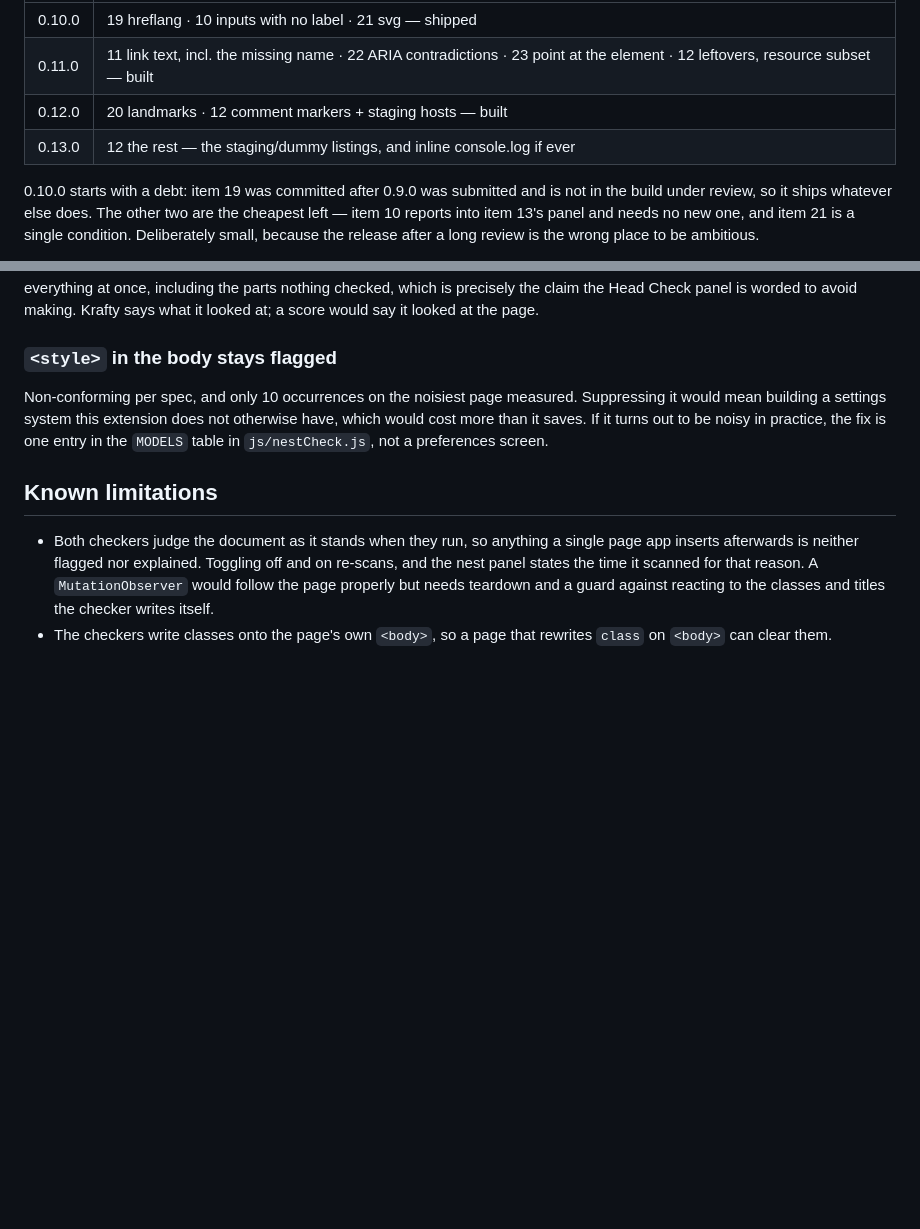
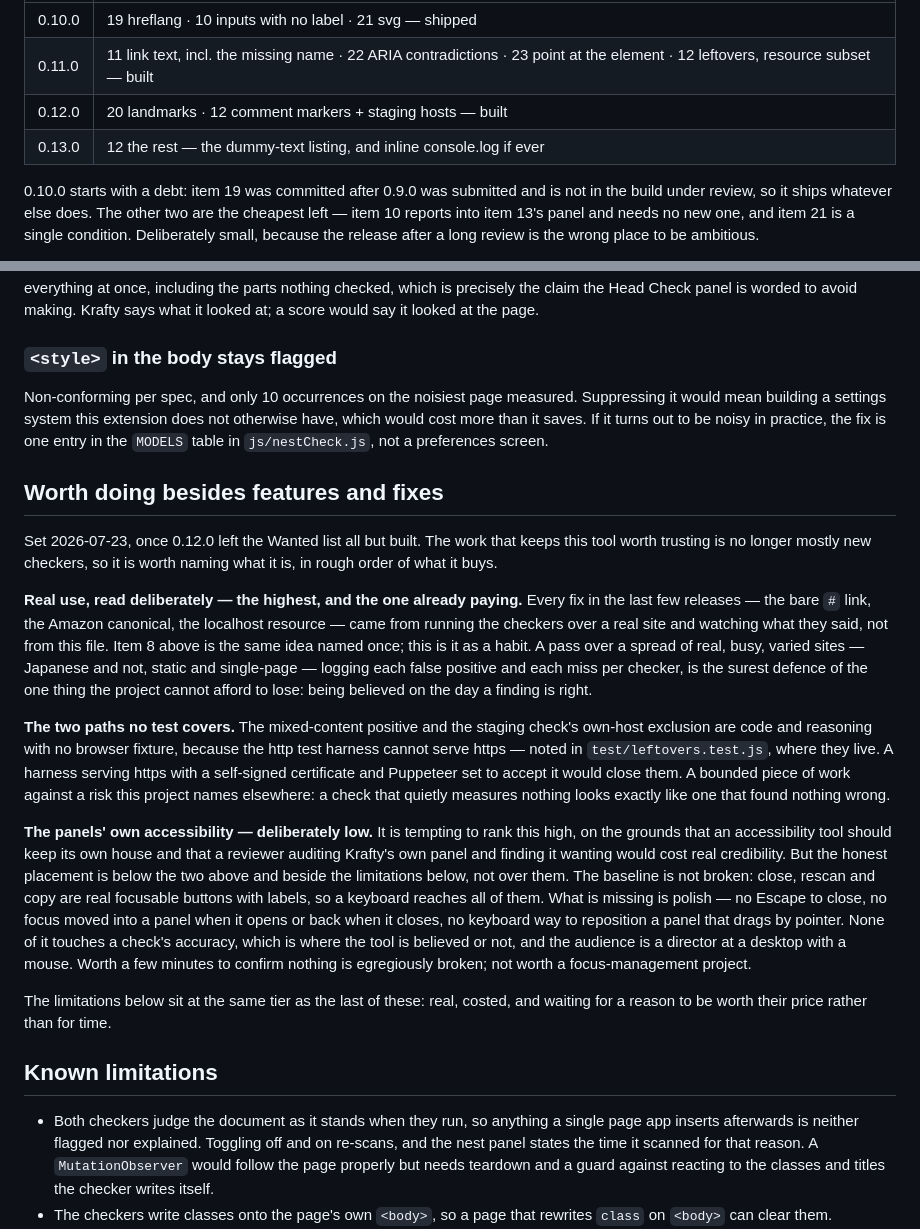
Before and after one commit to takeshisakuma/krafty, a Markdown page: ROADMAP.md, 2 parts joined by grey strips. Rendered like a GitHub page; blank space fills up the shorter version.

Commit message:
Record the non-feature work worth doing, in priority order
With 0.12.0 the Wanted list is all but built, so name what keeps the tool
worth trusting when it is no longer mostly new checkers: real-use
dogfooding first, then the two code paths the http test harness cannot
cover, then the panels' own accessibility — placed deliberately low, with
the reasoning, so it is not re-inflated later.

Also corrects the 0.13.0 row, which still listed the staging listing that
0.12.0 already shipped; only the dummy-text listing is left.

Co-Authored-By: Claude Opus 4.8 <noreply@anthropic.com>

```diff
--- a/ROADMAP.md
+++ b/ROADMAP.md
@@ -415,7 +415,7 @@ ready.
 | 0.10.0 | 19 hreflang · 10 inputs with no label · 21 svg — shipped |
 | 0.11.0 | 11 link text, incl. the missing name · 22 ARIA contradictions · 23 point at the element · 12 leftovers, resource subset — built |
 | 0.12.0 | 20 landmarks · 12 comment markers + staging hosts — built |
-| 0.13.0 | 12 the rest — the staging/dummy listings, and inline console.log if ever |
+| 0.13.0 | 12 the rest — the dummy-text listing, and inline console.log if ever |
 
 0.10.0 starts with a debt: item 19 was committed after 0.9.0 was submitted
 and is not in the build under review, so it ships whatever else does. The
@@ -1281,6 +1281,48 @@ extension does not otherwise have, which would cost more than it saves. If
 it turns out to be noisy in practice, the fix is one entry in
 the `MODELS` table in `js/nestCheck.js`, not a preferences screen.
 
+## Worth doing besides features and fixes
+
+Set 2026-07-23, once 0.12.0 left the Wanted list all but built. The work
+that keeps this tool worth trusting is no longer mostly new checkers, so it
+is worth naming what it is, in rough order of what it buys.
+
+**Real use, read deliberately — the highest, and the one already paying.**
+Every fix in the last few releases — the bare `#` link, the Amazon
+canonical, the localhost resource — came from running the checkers over a
+real site and watching what they said, not from this file. Item 8 above is
+the same idea named once; this is it as a habit. A pass over a spread of
+real, busy, varied sites — Japanese and not, static and single-page —
+logging each false positive and each miss per checker, is the surest
+defence of the one thing the project cannot afford to lose: being believed
+on the day a finding is right.
+
+**The two paths no test covers.** The mixed-content positive and the staging
+check's own-host exclusion are code and reasoning with no browser fixture,
+because the http test harness cannot serve https — noted in
+`test/leftovers.test.js`, where they live. A harness serving https with a
+self-signed certificate and Puppeteer set to accept it would close them. A
+bounded piece of work against a risk this project names elsewhere: a check
+that quietly measures nothing looks exactly like one that found nothing
+wrong.
+
+**The panels' own accessibility — deliberately low.** It is tempting to rank
+this high, on the grounds that an accessibility tool should keep its own
+house and that a reviewer auditing Krafty's own panel and finding it wanting
+would cost real credibility. But the honest placement is below the two above
+and beside the limitations below, not over them. The baseline is not broken:
+close, rescan and copy are real focusable buttons with labels, so a keyboard
+reaches all of them. What is missing is polish — no Escape to close, no focus
+moved into a panel when it opens or back when it closes, no keyboard way to
+reposition a panel that drags by pointer. None of it touches a check's
+accuracy, which is where the tool is believed or not, and the audience is a
+director at a desktop with a mouse. Worth a few minutes to confirm nothing is
+egregiously broken; not worth a focus-management project.
+
+The limitations below sit at the same tier as the last of these: real,
+costed, and waiting for a reason to be worth their price rather than for
+time.
+
 ## Known limitations
 
 - Both checkers judge the document as it stands when they run, so anything
```
